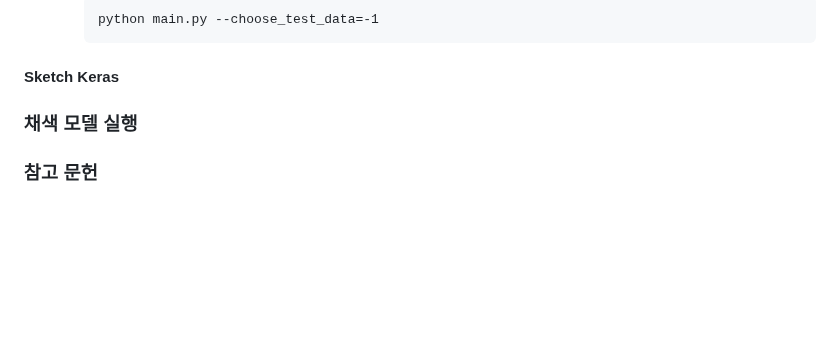
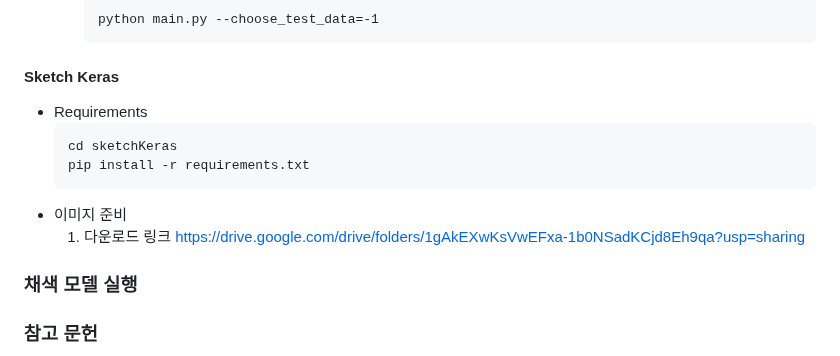
Before and after one commit to cku7808/My_Own_Coloring_Book, a Markdown page: README.md, the part around the change. Rendered like a GitHub page; blank space fills up the shorter version.

````diff
--- a/README.md
+++ b/README.md
@@ -174,6 +174,14 @@ AI를 활용한 컬러링북 제작 도안 프로젝트를 기획하였습니다
    	```
 
 #### Sketch Keras
+- Requirements
+	```
+	cd sketchKeras
+	pip install -r requirements.txt
+	```
+- 이미지 준비
+  1. 다운로드 링크
+     https://drive.google.com/drive/folders/1gAkEXwKsVwEFxa-1b0NSadKCjd8Eh9qa?usp=sharing
 
 ### 채색 모델 실행
 
````
